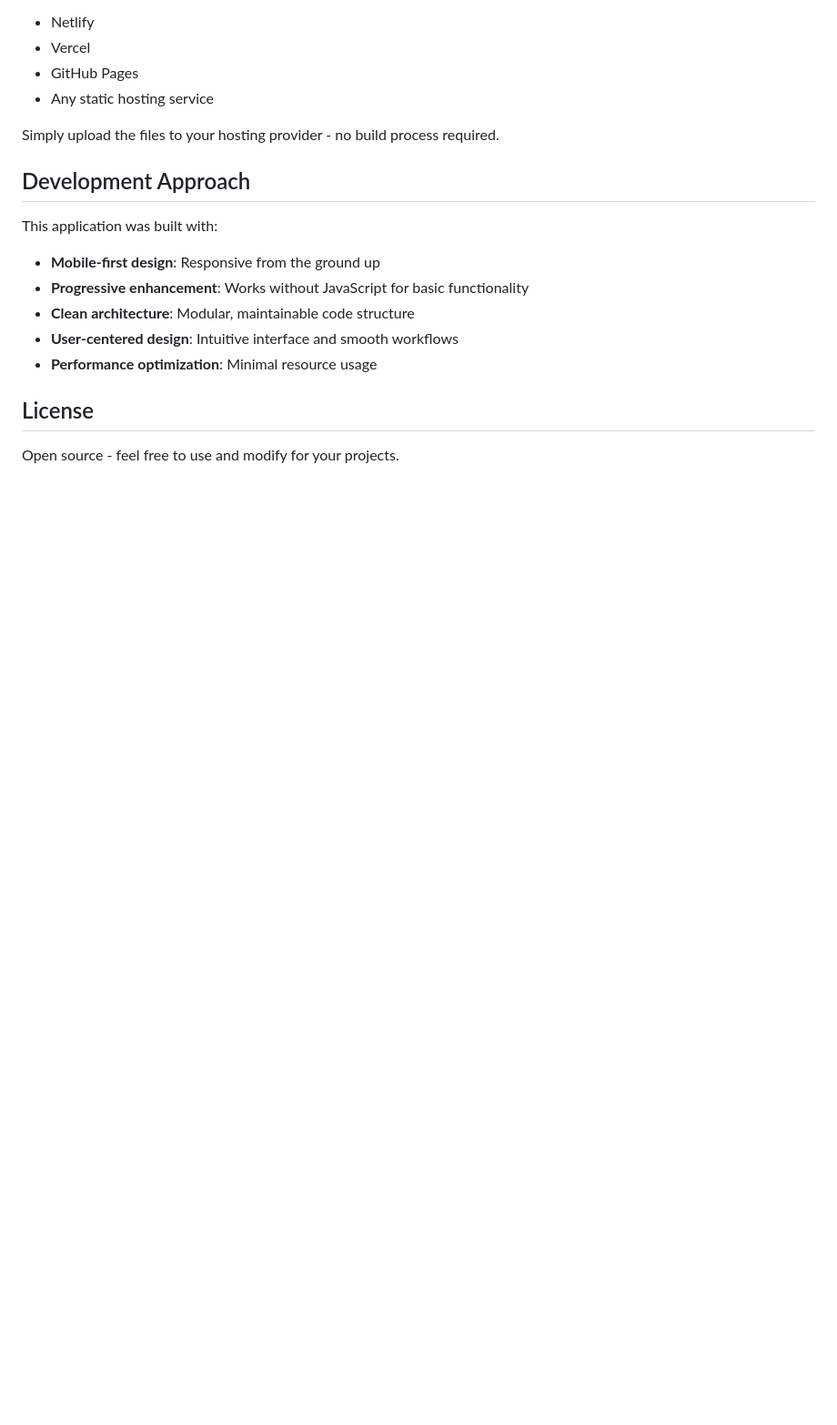
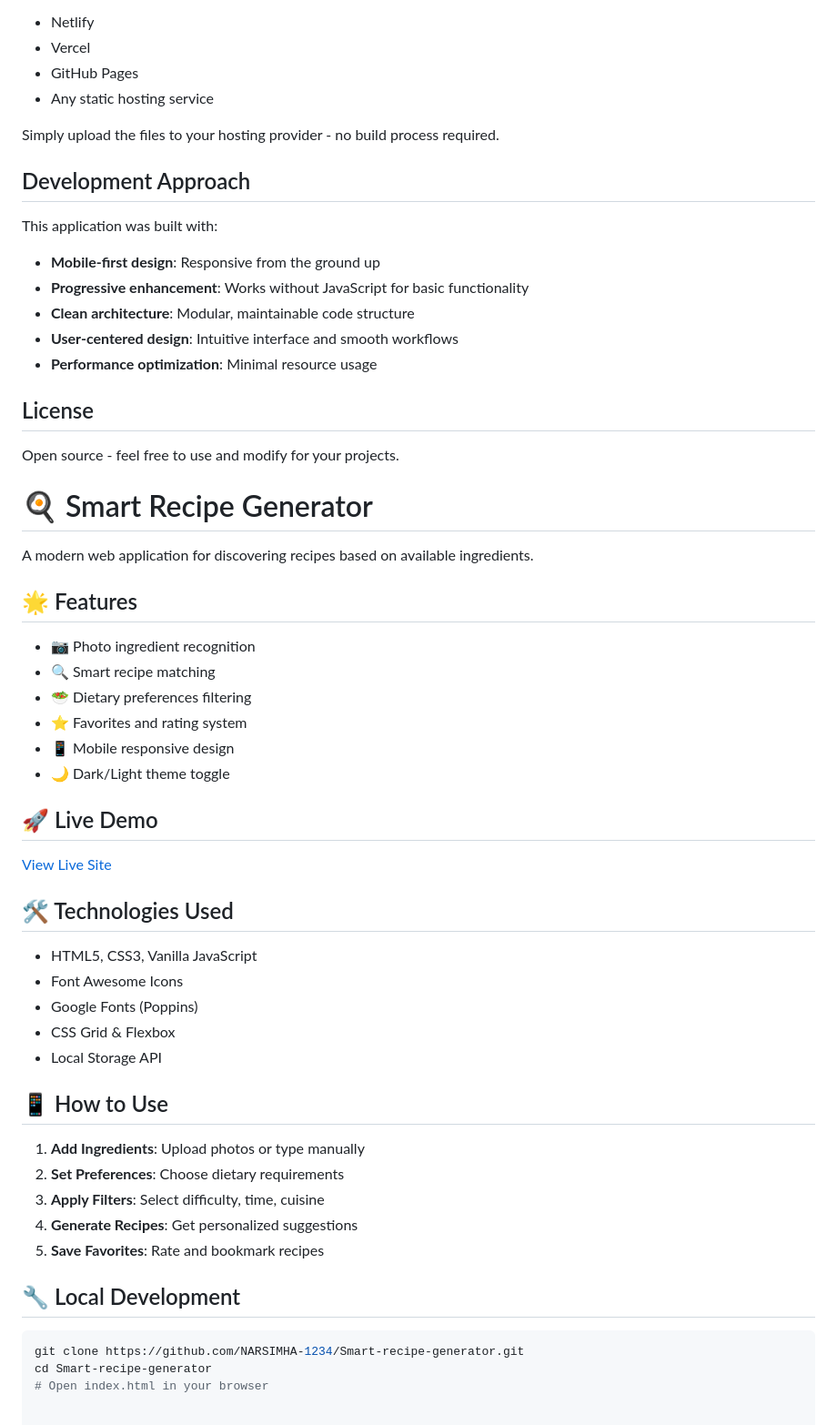
Before and after one commit to NARSIMHA-1234/Smart-recipe-generator, a Markdown page: README.md, the part around the change. Shown: that part at 91% size. Rendered like a GitHub page; blank space fills up the shorter version.

````diff
--- a/README.md
+++ b/README.md
@@ -128,3 +128,40 @@ This application was built with:
 ## License
 
 Open source - feel free to use and modify for your projects.
+
+
+
+# 🍳 Smart Recipe Generator
+
+A modern web application for discovering recipes based on available ingredients.
+
+## 🌟 Features
+- 📷 Photo ingredient recognition
+- 🔍 Smart recipe matching
+- 🥗 Dietary preferences filtering
+- ⭐ Favorites and rating system
+- 📱 Mobile responsive design
+- 🌙 Dark/Light theme toggle
+
+## 🚀 Live Demo
+[View Live Site](https://your-netlify-url.netlify.app)
+
+## 🛠️ Technologies Used
+- HTML5, CSS3, Vanilla JavaScript
+- Font Awesome Icons
+- Google Fonts (Poppins)
+- CSS Grid & Flexbox
+- Local Storage API
+
+## 📱 How to Use
+1. **Add Ingredients**: Upload photos or type manually
+2. **Set Preferences**: Choose dietary requirements
+3. **Apply Filters**: Select difficulty, time, cuisine
+4. **Generate Recipes**: Get personalized suggestions
+5. **Save Favorites**: Rate and bookmark recipes
+
+## 🔧 Local Development
+```bash
+git clone https://github.com/NARSIMHA-1234/Smart-recipe-generator.git
+cd Smart-recipe-generator
+# Open index.html in your browser
````
